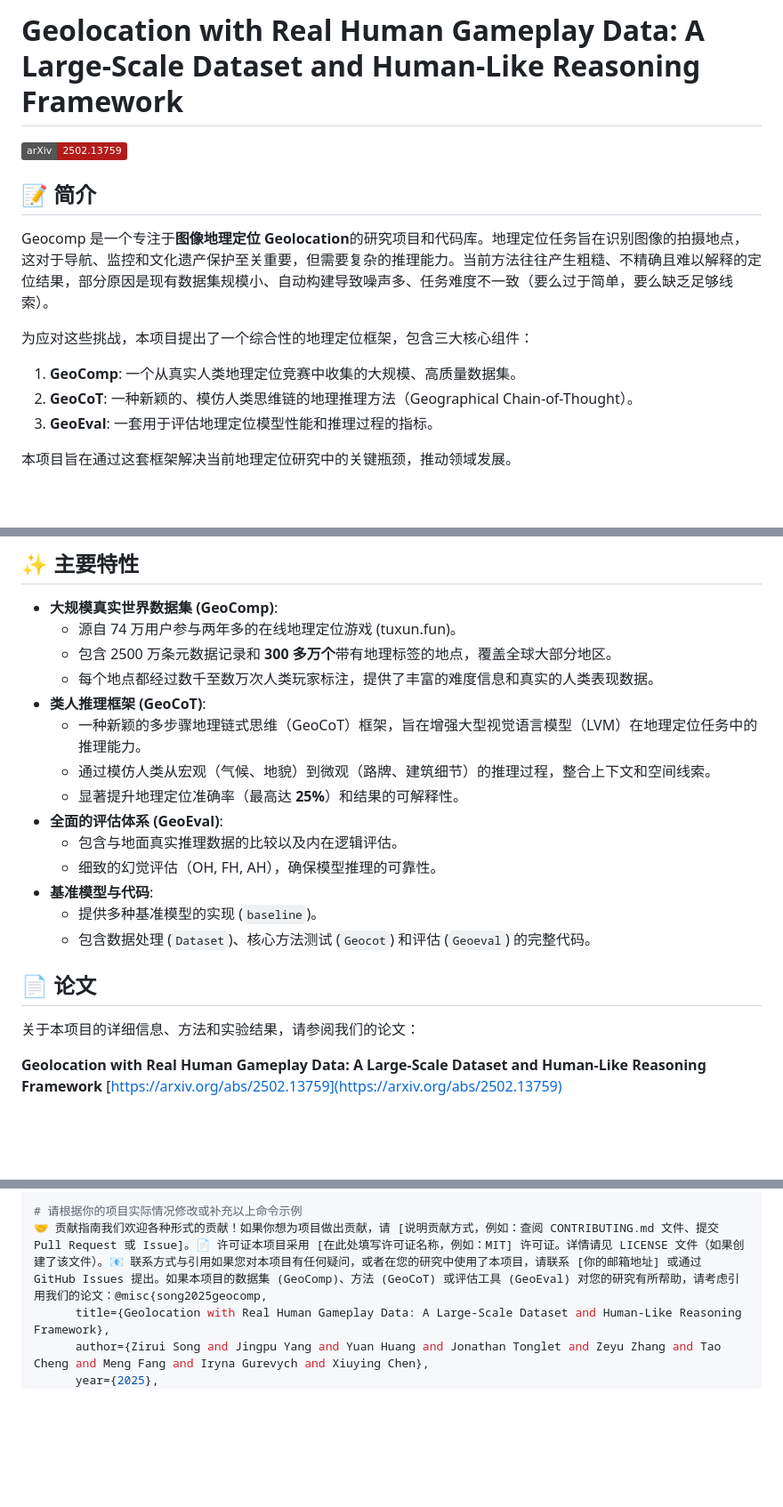
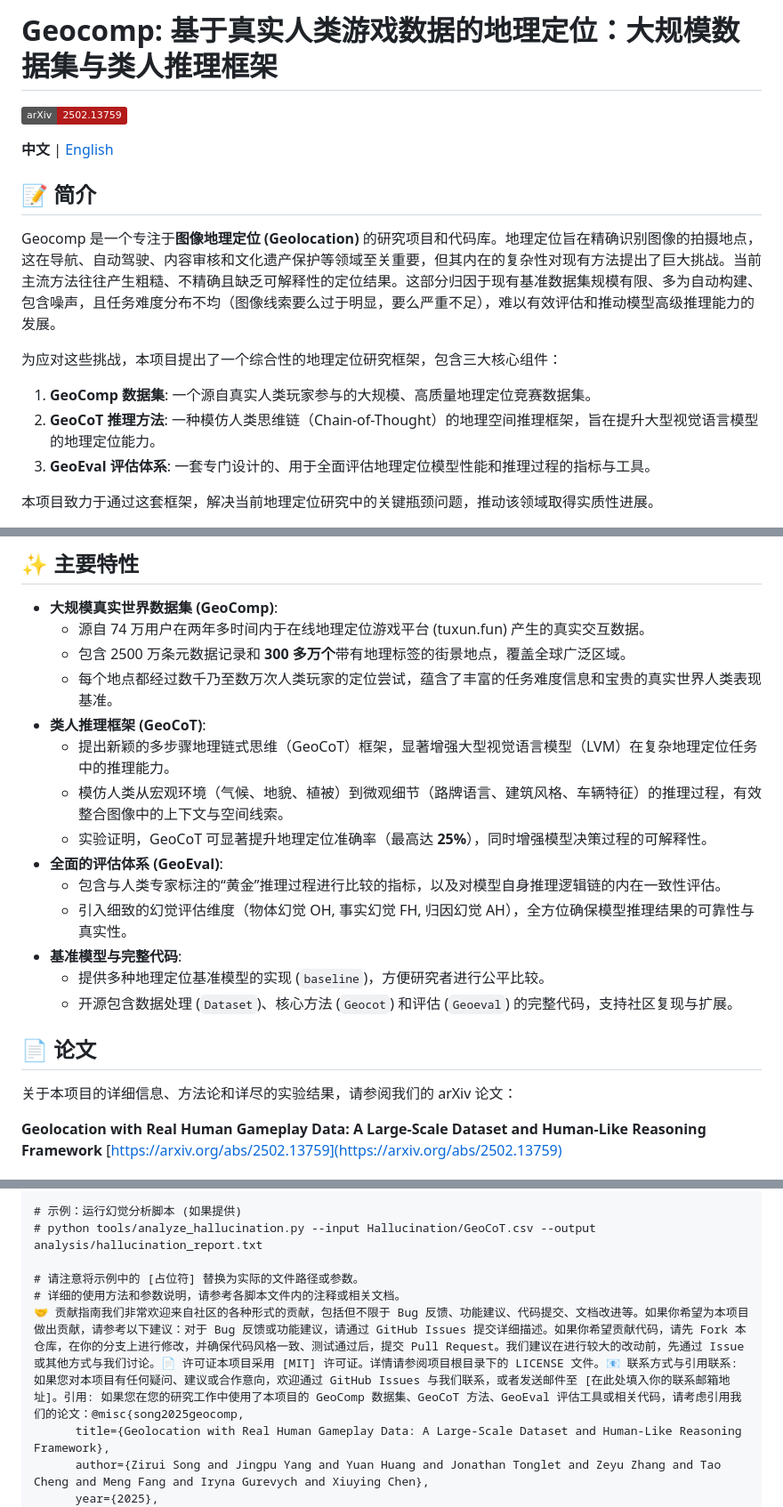
Before and after one commit to yuan4629/Geocomp, a Markdown page: README.md, 3 parts joined by grey strips. Shown: that part at 89% size. GitHub-like rendering; badges without logos; blank space fills up the shorter version.

```diff
--- a/README.md
+++ b/README.md
@@ -1,14 +1,19 @@
-# Geolocation with Real Human Gameplay Data: A Large-Scale Dataset and Human-Like Reasoning Framework
+# Geocomp: 基于真实人类游戏数据的地理定位：大规模数据集与类人推理框架
 
 [![arXiv](https://img.shields.io/badge/arXiv-2502.13759-b31b1b.svg)](https://arxiv.org/abs/2502.13759)
+
+**中文** | [English](README.md)
+
 ## 📝 简介
 
-Geocomp 是一个专注于**图像地理定位** **Geolocation**的研究项目和代码库。地理定位任务旨在识别图像的拍摄地点，这对于导航、监控和文化遗产保护至关重要，但需要复杂的推理能力。当前方法往往产生粗糙、不精确且难以解释的定位结果，部分原因是现有数据集规模小、自动构建导致噪声多、任务难度不一致（要么过于简单，要么缺乏足够线索）。
+Geocomp 是一个专注于**图像地理定位 (Geolocation)** 的研究项目和代码库。地理定位旨在精确识别图像的拍摄地点，这在导航、自动驾驶、内容审核和文化遗产保护等领域至关重要，但其内在的复杂性对现有方法提出了巨大挑战。当前主流方法往往产生粗糙、不精确且缺乏可解释性的定位结果。这部分归因于现有基准数据集规模有限、多为自动构建、包含噪声，且任务难度分布不均（图像线索要么过于明显，要么严重不足），难以有效评估和推动模型高级推理能力的发展。
 
-为应对这些挑战，本项目提出了一个综合性的地理定位框架，包含三大核心组件：
-1.  **GeoComp**: 一个从真实人类地理定位竞赛中收集的大规模、高质量数据集。
-2.  **GeoCoT**: 一种新颖的、模仿人类思维链的地理推理方法（Geographical Chain-of-Thought）。
-3.  **GeoEval**: 一套用于评估地理定位模型性能和推理过程的指标。
+为应对这些挑战，本项目提出了一个综合性的地理定位研究框架，包含三大核心组件：
 
-本项目旨在通过这套框架解决当前地理定位研究中的关键瓶颈，推动领域发展。
+1.  **GeoComp 数据集**: 一个源自真实人类玩家参与的大规模、高质量地理定位竞赛数据集。
+2.  **GeoCoT 推理方法**: 一种模仿人类思维链（Chain-of-Thought）的地理空间推理框架，旨在提升大型视觉语言模型的地理定位能力。
+3.  **GeoEval 评估体系**: 一套专门设计的、用于全面评估地理定位模型性能和推理过程的指标与工具。
+
+本项目致力于通过这套框架，解决当前地理定位研究中的关键瓶颈问题，推动该领域取得实质性进展。
+
 <p align="center">
@@ -18,23 +23,23 @@ Geocomp 是一个专注于**图像地理定位** **Geolocation**的研究项目
 ## ✨ 主要特性
 
 * **大规模真实世界数据集 (GeoComp)**:
-    * 源自 74 万用户参与两年多的在线地理定位游戏 (tuxun.fun)。
-    * 包含 2500 万条元数据记录和 **300 多万个**带有地理标签的地点，覆盖全球大部分地区。
-    * 每个地点都经过数千至数万次人类玩家标注，提供了丰富的难度信息和真实的人类表现数据。
+    * 源自 74 万用户在两年多时间内于在线地理定位游戏平台 (tuxun.fun) 产生的真实交互数据。
+    * 包含 2500 万条元数据记录和 **300 多万个**带有地理标签的街景地点，覆盖全球广泛区域。
+    * 每个地点都经过数千乃至数万次人类玩家的定位尝试，蕴含了丰富的任务难度信息和宝贵的真实世界人类表现基准。
 * **类人推理框架 (GeoCoT)**:
-    * 一种新颖的多步骤地理链式思维（GeoCoT）框架，旨在增强大型视觉语言模型（LVM）在地理定位任务中的推理能力。
-    * 通过模仿人类从宏观（气候、地貌）到微观（路牌、建筑细节）的推理过程，整合上下文和空间线索。
-    * 显著提升地理定位准确率（最高达 **25%**）和结果的可解释性。
+    * 提出新颖的多步骤地理链式思维（GeoCoT）框架，显著增强大型视觉语言模型（LVM）在复杂地理定位任务中的推理能力。
+    * 模仿人类从宏观环境（气候、地貌、植被）到微观细节（路牌语言、建筑风格、车辆特征）的推理过程，有效整合图像中的上下文与空间线索。
+    * 实验证明，GeoCoT 可显著提升地理定位准确率（最高达 **25%**），同时增强模型决策过程的可解释性。
 * **全面的评估体系 (GeoEval)**:
-    * 包含与地面真实推理数据的比较以及内在逻辑评估。
-    * 细致的幻觉评估（OH, FH, AH），确保模型推理的可靠性。
-* **基准模型与代码**:
-    * 提供多种基准模型的实现 (`baseline`)。
-    * 包含数据处理 (`Dataset`)、核心方法测试 (`Geocot`) 和评估 (`Geoeval`) 的完整代码。
+    * 包含与人类专家标注的“黄金”推理过程进行比较的指标，以及对模型自身推理逻辑链的内在一致性评估。
+    * 引入细致的幻觉评估维度（物体幻觉 OH, 事实幻觉 FH, 归因幻觉 AH），全方位确保模型推理结果的可靠性与真实性。
+* **基准模型与完整代码**:
+    * 提供多种地理定位基准模型的实现 (`baseline`)，方便研究者进行公平比较。
+    * 开源包含数据处理 (`Dataset`)、核心方法 (`Geocot`) 和评估 (`Geoeval`) 的完整代码，支持社区复现与扩展。
 
 ## 📄 论文
 
-关于本项目的详细信息、方法和实验结果，请参阅我们的论文：
+关于本项目的详细信息、方法论和详尽的实验结果，请参阅我们的 arXiv 论文：
 
 **Geolocation with Real Human Gameplay Data: A Large-Scale Dataset and Human-Like Reasoning Framework**
 [https://arxiv.org/abs/2502.13759](https://arxiv.org/abs/2502.13759)
@@ -121,6 +105,10 @@ python src/baseline/[某个基准模型]/run.py --config [配置文件路径]
 
-# 请根据你的项目实际情况修改或补充以上命令示例
-🤝 贡献指南我们欢迎各种形式的贡献！如果你想为项目做出贡献，请 [说明贡献方式，例如：查阅 CONTRIBUTING.md 文件、提交 Pull Request 或 Issue]。📄 许可证本项目采用 [在此处填写许可证名称，例如：MIT] 许可证。详情请见 LICENSE 文件（如果创建了该文件）。📧 联系方式与引用如果您对本项目有任何疑问，或者在您的研究中使用了本项目，请联系 [你的邮箱地址] 或通过 GitHub Issues 提出。如果本项目的数据集 (GeoComp)、方法 (GeoCoT) 或评估工具 (GeoEval) 对您的研究有所帮助，请考虑引用我们的论文：@misc{song2025geocomp,
+# 示例：运行幻觉分析脚本 (如果提供)
+# python tools/analyze_hallucination.py --input Hallucination/GeoCoT.csv --output analysis/hallucination_report.txt
+
+# 请注意将示例中的 [占位符] 替换为实际的文件路径或参数。
+# 详细的使用方法和参数说明，请参考各脚本文件内的注释或相关文档。
+🤝 贡献指南我们非常欢迎来自社区的各种形式的贡献，包括但不限于 Bug 反馈、功能建议、代码提交、文档改进等。如果你希望为本项目做出贡献，请参考以下建议：对于 Bug 反馈或功能建议，请通过 GitHub Issues 提交详细描述。如果你希望贡献代码，请先 Fork 本仓库，在你的分支上进行修改，并确保代码风格一致、测试通过后，提交 Pull Request。我们建议在进行较大的改动前，先通过 Issue 或其他方式与我们讨论。📄 许可证本项目采用 [MIT] 许可证。详情请参阅项目根目录下的 LICENSE 文件。📧 联系方式与引用联系: 如果您对本项目有任何疑问、建议或合作意向，欢迎通过 GitHub Issues 与我们联系，或者发送邮件至 [在此处填入你的联系邮箱地址]。引用: 如果您在您的研究工作中使用了本项目的 GeoComp 数据集、GeoCoT 方法、GeoEval 评估工具或相关代码，请考虑引用我们的论文：@misc{song2025geocomp,
       title={Geolocation with Real Human Gameplay Data: A Large-Scale Dataset and Human-Like Reasoning Framework},
       author={Zirui Song and Jingpu Yang and Yuan Huang and Jonathan Tonglet and Zeyu Zhang and Tao Cheng and Meng Fang and Iryna Gurevych and Xiuying Chen},
       year={2025},
```
Also changed, not shown: other parts of README.md (+42 -63 lines).
